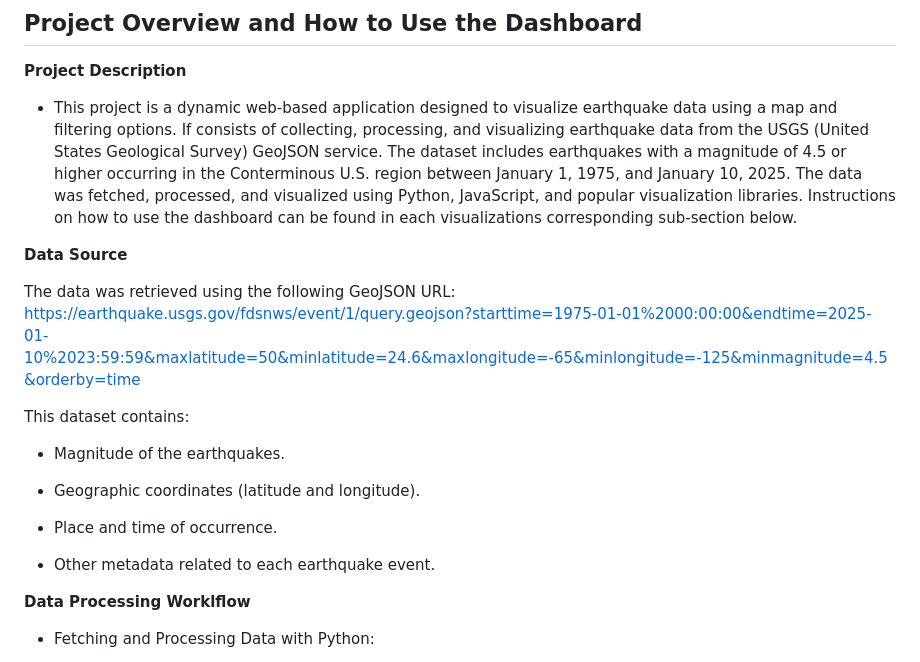
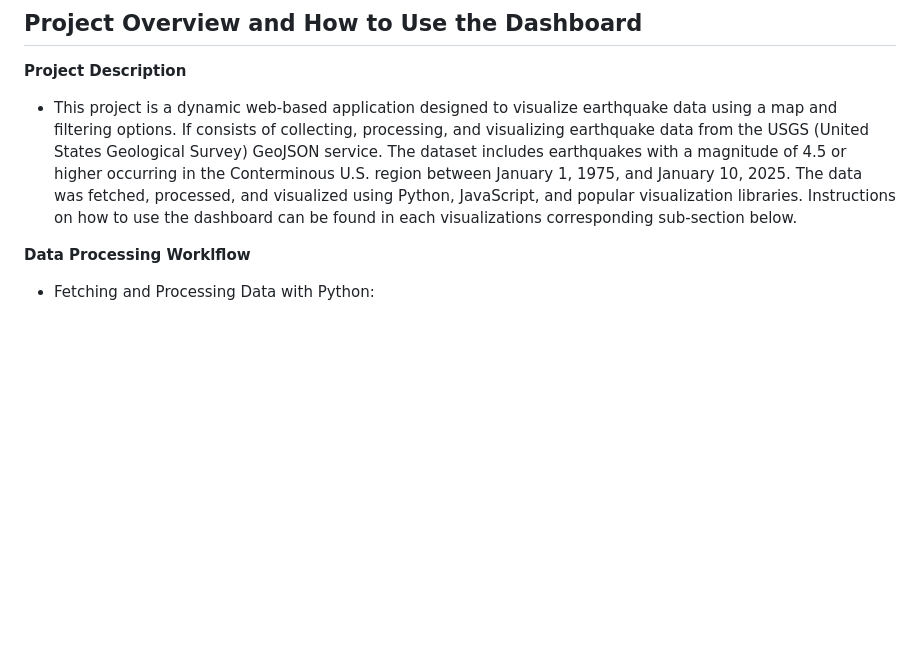
Before and after one commit to bhart4278/Project_3_UT_Bootcamp, a Markdown page: README.md, the part around the change. GitHub-like rendering; blank space fills up the shorter version.

```diff
--- a/README.md
+++ b/README.md
@@ -7,19 +7,6 @@
 **Project Description**
   - This project is a dynamic web-based application designed to visualize earthquake data using a map and filtering options. If consists of collecting, processing, and visualizing earthquake data from the USGS (United States Geological Survey) GeoJSON service. The dataset includes earthquakes with a magnitude of 4.5 or higher occurring in the Conterminous U.S. region between January 1, 1975, and January 10, 2025. The data was fetched, processed, and visualized using Python, JavaScript, and popular visualization libraries. Instructions on how to use the dashboard can be found in each visualizations corresponding sub-section below.
 
-**Data Source**
-
-The data was retrieved using the following GeoJSON URL: https://earthquake.usgs.gov/fdsnws/event/1/query.geojson?starttime=1975-01-01%2000:00:00&endtime=2025-01-10%2023:59:59&maxlatitude=50&minlatitude=24.6&maxlongitude=-65&minlongitude=-125&minmagnitude=4.5&orderby=time
-
-This dataset contains:
-
-  - Magnitude of the earthquakes.
-
-  - Geographic coordinates (latitude and longitude).
-
-  - Place and time of occurrence.
-
-  - Other metadata related to each earthquake event.
 
 **Data Processing Worklflow**
 
```
